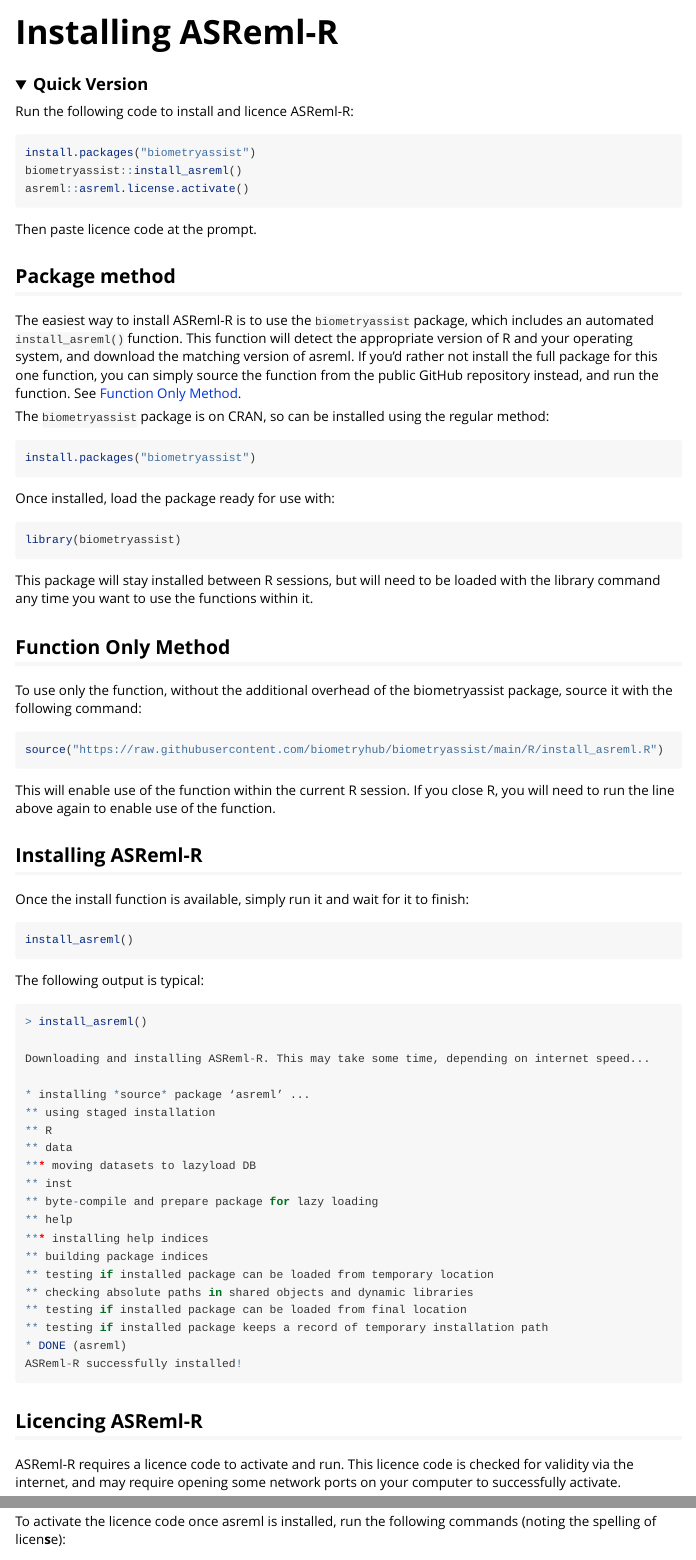
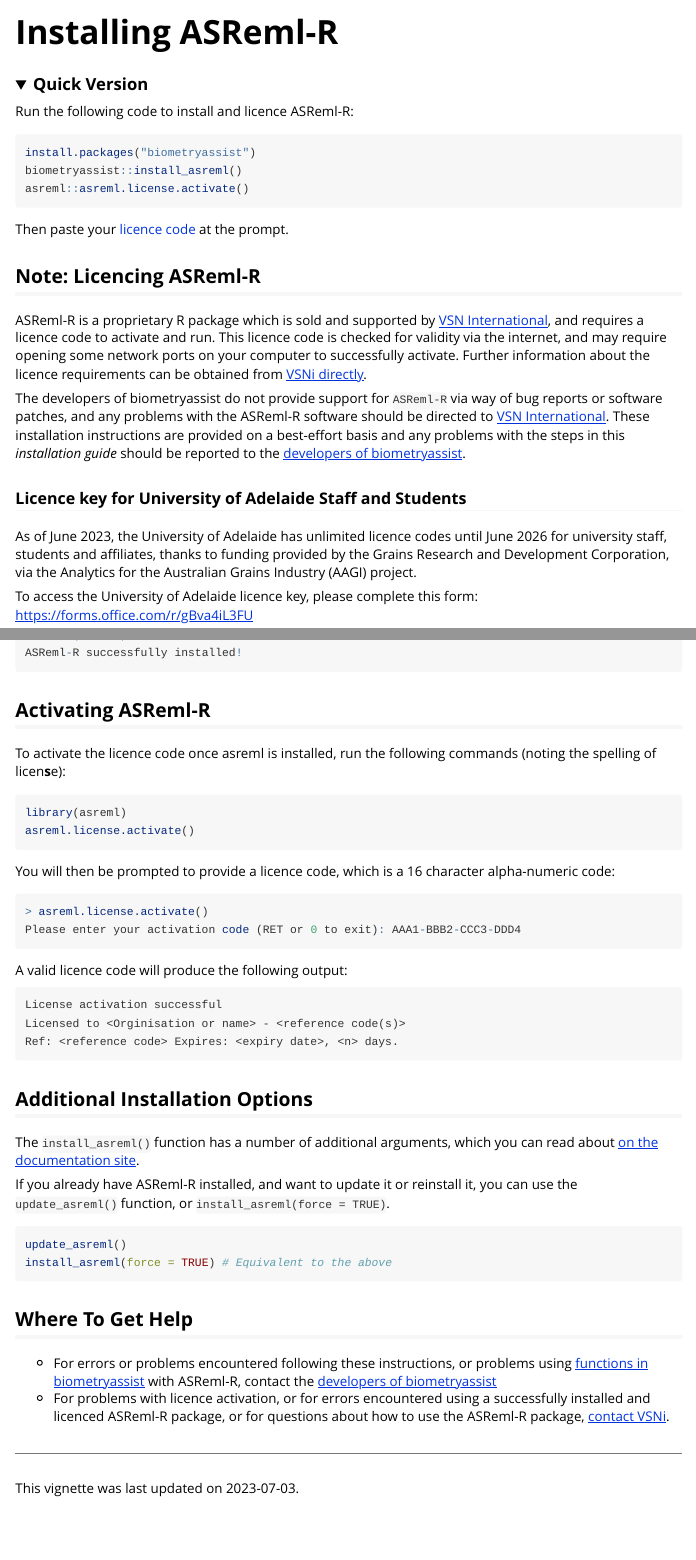
Before and after one commit to biometryhub/biometryassist, an R Markdown document (vignettes/installing-asreml-r.Rmd): the page in a window 1100 px wide, from its top, and a second part further down, joined at a grey line. Rendered offline with R 4.5, knitr and Pandoc, with nearby package versions; folded parts are opened.

Commit message:
Updating vignette

````diff
--- a/vignettes/installing-asreml-r.Rmd
+++ b/vignettes/installing-asreml-r.Rmd
@@ -29,6 +29,19 @@
 asreml::asreml.license.activate()
 ```
 
-Then paste licence code at the prompt.
+Then paste your [licence code](#licence) at the prompt.
 
 </details>
+
+## Note: Licencing ASReml-R
+
+ASReml-R is a proprietary R package which is sold and supported by [VSN International](https://vsni.co.uk/), and requires a licence code to activate and run. This licence code is checked for validity via the internet, and may require opening some network ports on your computer to successfully activate. Further information about the licence requirements can be obtained from [VSNi directly](https://vsni.co.uk/licensing).
+
+The developers of biometryassist do not provide support for `ASReml-R` via way of bug reports or software patches, and any problems with the ASReml-R software should be directed to [VSN International](https://vsni.co.uk/). These installation instructions are provided on a best-effort basis and any problems with the steps in this _installation guide_ should be reported to the [developers of biometryassist](https://github.com/biometryhub/biometryassist/issues/new).
+
+### Licence key for University of Adelaide Staff and Students {#licence}
+
+As of June 2023, the University of Adelaide has unlimited licence codes until June 2026 for university staff, students and affiliates, thanks to funding provided by the Grains Research and Development Corporation, via the Analytics for the Australian Grains Industry (AAGI) project.
+
+To access the University of Adelaide licence key, please complete this form:
+https://forms.office.com/r/gBva4iL3FU
@@ -59,7 +75,7 @@
 source("https://raw.githubusercontent.com/biometryhub/biometryassist/main/R/install_asreml.R")
 ```
 
-This will enable use of the function within the current R session. If you close R, you will need to run the line above again to enable use of the function.
+This will enable use of the function within the current R session. If you close R, you will need to run the line above again to enable use of the function. Note this requires the packages `rlang` and `curl` to be installed, which is accomplished in the first line above if necessary.
 
 ## Installing ASReml-R
 
@@ -97,5 +112,5 @@
 
-ASReml-R requires a licence code to activate and run. This licence code is checked for validity via the internet, and may require opening some network ports on your computer to successfully activate.
+## Activating ASReml-R
 
 To activate the licence code once asreml is installed, run the following commands (noting the spelling of licen**s**e):
 
@@ -138,3 +144,12 @@
 update_asreml()
 install_asreml(force = TRUE) # Equivalent to the above
 ```
+
+## Where To Get Help
+
+- For errors or problems encountered following these instructions, or problems using [functions in biometryassist](https://biometryhub.github.io/biometryassist/reference/index.html) with ASReml-R, contact the [developers of biometryassist](https://github.com/biometryhub/biometryassist/issues/new)
+- For problems with licence activation, or for errors encountered using a successfully installed and licenced ASReml-R package, or for questions about how to use the ASReml-R package, [contact VSNi](https://vsni.co.uk/contact-us).
+
+---
+
+This vignette was last updated on 2023-07-03.
````
Also changed, not shown: vignettes/installing-asreml-r.Rmd (13 more changed lines).
